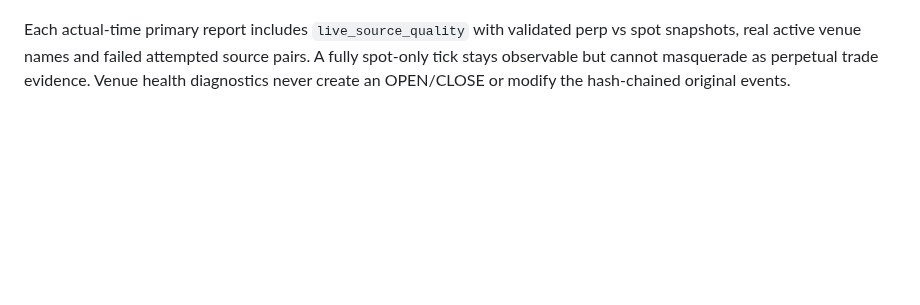
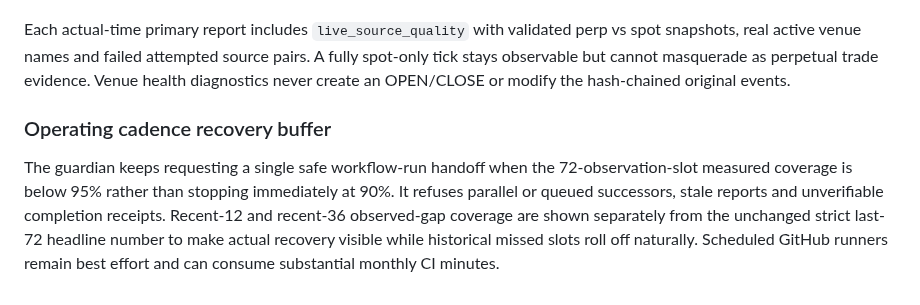
Before and after one commit to 0xzein-eth/crypto-strategy-lab, a Markdown page: OPS_RELIABILITY.md, the part around the change. GitHub-like rendering; blank space fills up the shorter version.

Commit message:
cadence: maintain 95% handoff buffer, expose recent true observation quality, gate paper capacity

```diff
--- a/OPS_RELIABILITY.md
+++ b/OPS_RELIABILITY.md
@@ -446,3 +446,14 @@ validated perp vs spot snapshots, real active venue names and failed
 attempted source pairs. A fully spot-only tick stays observable but
 cannot masquerade as perpetual trade evidence. Venue health diagnostics
 never create an OPEN/CLOSE or modify the hash-chained original events.
+
+
+### Operating cadence recovery buffer
+The guardian keeps requesting a single safe workflow-run handoff when
+the 72-observation-slot measured coverage is below 95% rather than
+stopping immediately at 90%. It refuses parallel or queued successors,
+stale reports and unverifiable completion receipts. Recent-12 and
+recent-36 observed-gap coverage are shown separately from the unchanged
+strict last-72 headline number to make actual recovery visible while
+historical missed slots roll off naturally. Scheduled GitHub runners
+remain best effort and can consume substantial monthly CI minutes.
```
